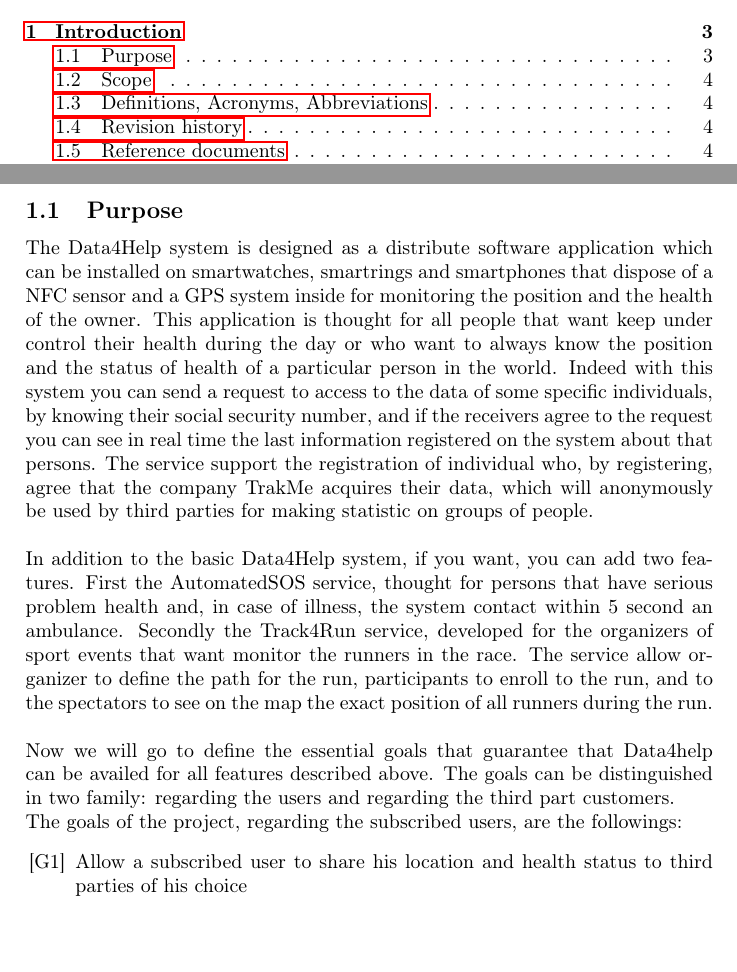
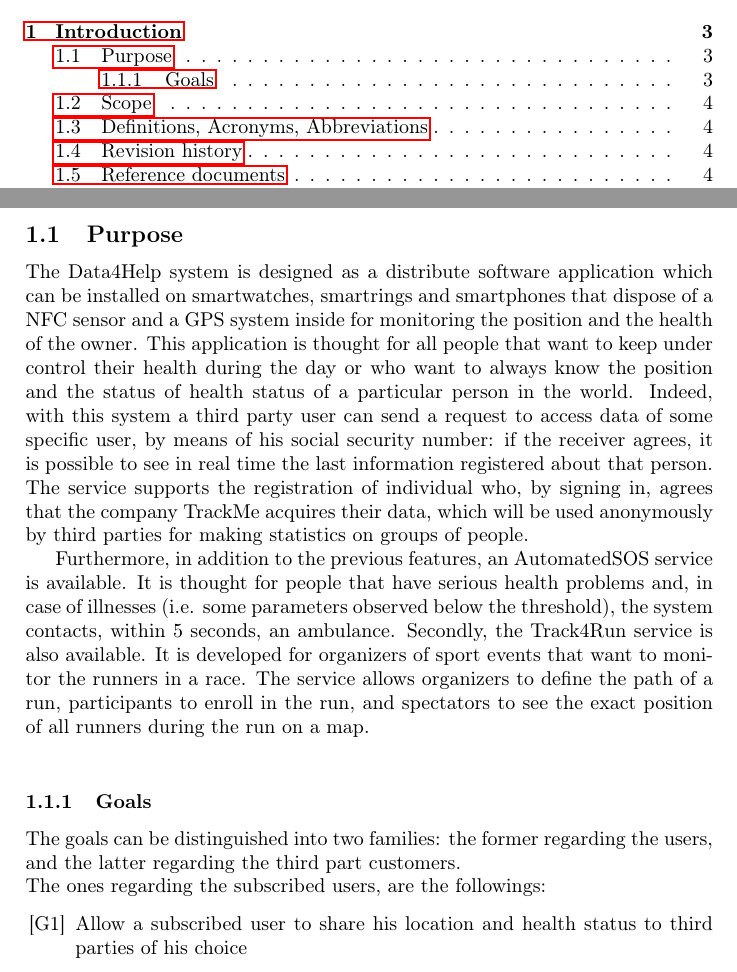
Before and after one commit to tangtang95/PoianiTibaldiZhou, a LaTeX document (RASD/main.tex, which reads RASD/introductionFolder/purpose.tex): two parts of pages 2 and 3 of 9, joined at a grey line, cut so that both start at the same text, the shorter picture padded with empty space. Compiled offline with pdfLaTeX.

Commit message:
Refactor introduction: fix language

```diff
--- a/RASD/introductionFolder/purpose.tex
+++ b/RASD/introductionFolder/purpose.tex
@@ -1,9 +1,12 @@
 \subsection{Purpose}
-The Data4Help system is designed as a distribute software application which can be installed on smartwatches, smartrings and smartphones that dispose of a NFC sensor and a GPS system inside for monitoring the position and the health of the owner. This application is thought for all people that want keep under control their health during the day or who want to always know the position and the status of health of a particular person in the world. Indeed with this system you can send a request to access to the data of some specific individuals, by knowing their social security number, and if the receivers agree to the request you can see in real time the last information registered on the system about that persons. The service support the registration of individual who, by registering, agree that the company TrakMe acquires their data, which will anonymously be used by third parties for making statistic on groups of people.\\\\
-In addition to the basic Data4Help system, if you want, you can add two features. First the AutomatedSOS service, thought for persons that have serious problem health and, in case of illness, the system contact within 5 second an ambulance. Secondly the Track4Run service, developed for the organizers of sport events that want monitor the runners in the race. The service allow organizer to define the path for the run, participants to enroll to the run, and to the spectators to see on the map the exact position of all runners during the run.
-\\\\
-Now we will go to define the essential goals that guarantee that Data4help can be availed for all features described above. The goals can be distinguished in two family: regarding the users and regarding the third part customers.\\
-The goals of the project, regarding the subscribed users, are the followings:
+\par
+The Data4Help system is designed as a distribute software application which can be installed on smartwatches, smartrings and smartphones that dispose of a NFC sensor and a GPS system inside for monitoring the position and the health of the owner. This application is thought for all people that want to keep under control their health during the day or who want to always know the position and the status of health status of a particular person in the world. Indeed, with this system a third party user can send a request to access data of some specific user, by means of his social security number: if the receiver agrees, it is possible to see in real time the last information registered about that person. The service supports the registration of individual who, by signing in, agrees that the company TrackMe acquires their data, which will be used anonymously by third parties for making statistics on groups of people.
+\par
+Furthermore, in addition to the previous features, an AutomatedSOS service is available. It is thought for people that have serious health problems and, in case of illnesses (i.e. some parameters observed below the threshold), the system contacts, within 5 seconds, an ambulance. Secondly, the Track4Run service is also available. It is developed for organizers of sport events that want to monitor the runners in a race. The service allows organizers to define the path of a run, participants to enroll in the run, and spectators to see the exact position of all runners during the run on a map. \\
+
+\subsubsection{Goals}
+The goals can be distinguished into two families: the former regarding the users, and the latter regarding the third part customers.\\
+The ones regarding the subscribed users, are the followings:
 \begin{enumerate}
 \item[{[G1]}] Allow a subscribed user to share his location and health status to third parties of his choice
 \item[{[G2]}]Once the health parameters of a subscribed user have been observed
```
Also changed, not shown: RASD/main.pdf.
